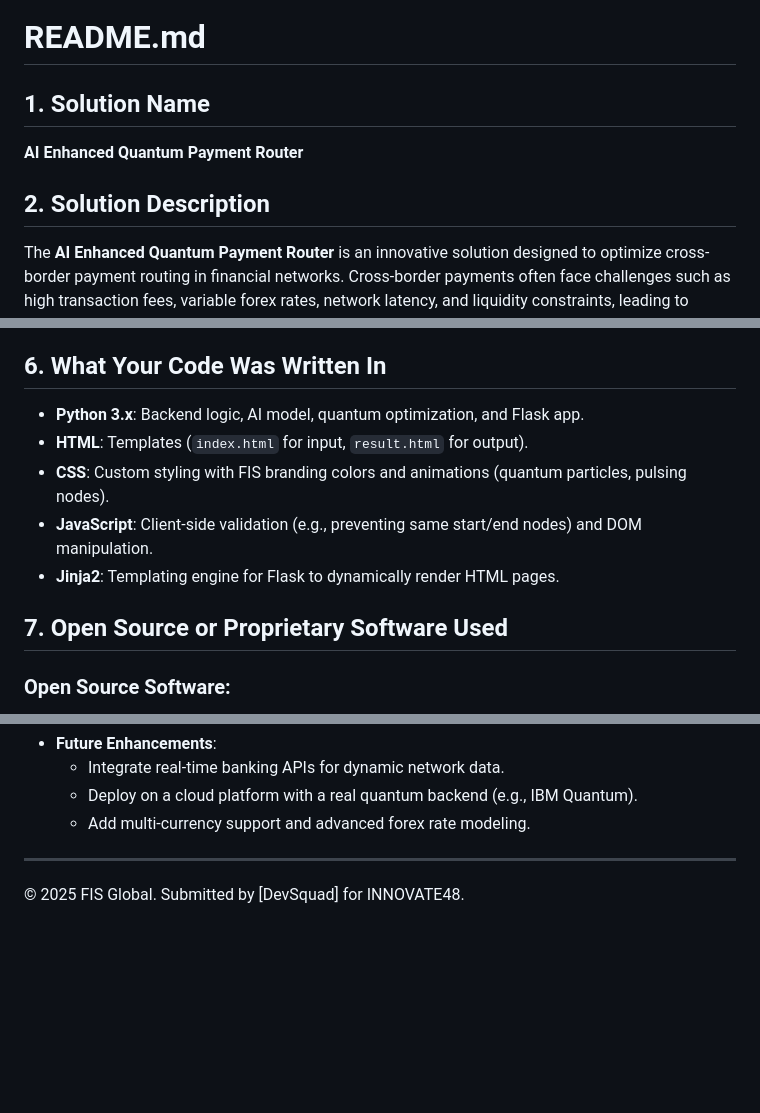
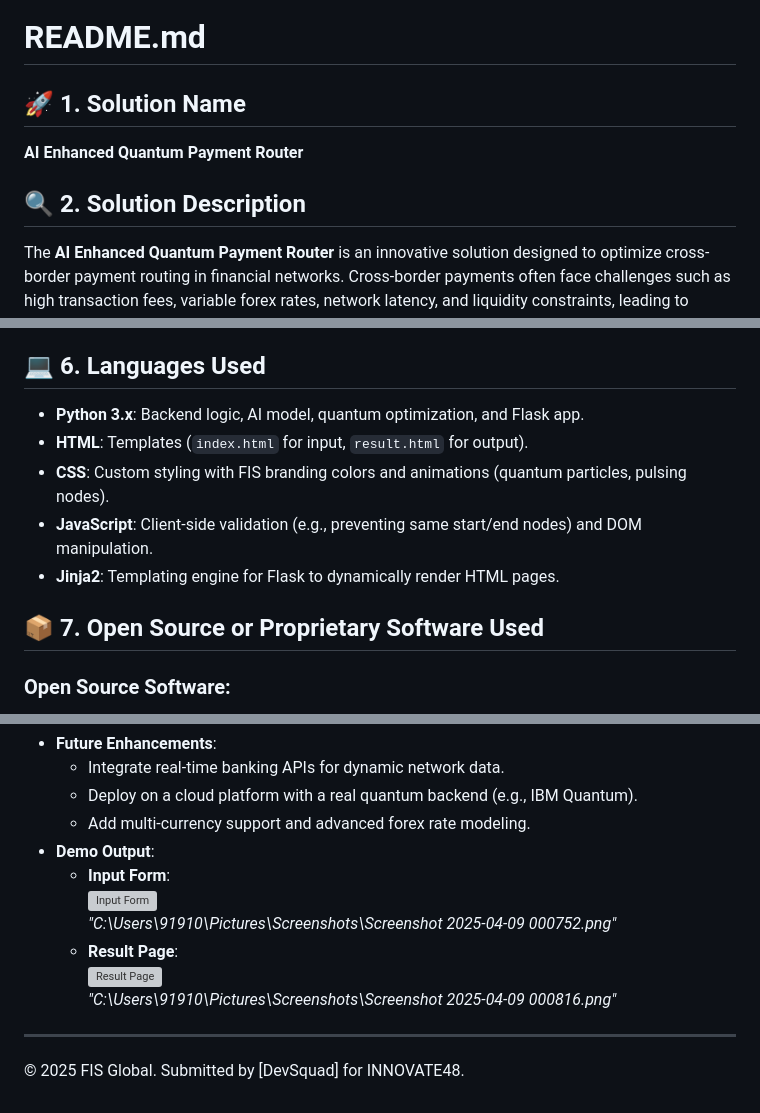
Before and after one commit to AmanGupta5555/AI-Enhanced-Quantum-Payment-Routing, a Markdown page: README.md, 3 parts joined by grey strips. Rendered like a GitHub page; blank space fills up the shorter version; grey boxes are pictures that could not be loaded.

```diff
--- a/README.md
+++ b/README.md
@@ -1,10 +1,10 @@
 # README.md
 
-## 1. Solution Name
+## :rocket: 1. Solution Name
 
 **AI Enhanced Quantum Payment Router**
 
-## 2. Solution Description
+## :mag: 2. Solution Description
 
 The **AI Enhanced Quantum Payment Router** is an innovative solution designed to optimize cross-border payment routing in financial networks. Cross-border payments often face challenges such as high transaction fees, variable forex rates, network latency, and liquidity constraints, leading to inefficiencies and increased costs for financial institutions and their clients. Traditional routing methods may not dynamically account for real-time network conditions or optimize across multiple factors simultaneously.
 
@@ -53,7 +53,7 @@ The code is designed to:
 - Handle real-world constraints like offline nodes (e.g., bank D is down) and insufficient liquidity, offering alternative paths when needed.
 - Serve as a proof-of-concept for integrating AI and quantum computing in financial routing systems.
 
-## 6. What Your Code Was Written In
+## :computer: 6. Languages Used
 
 - **Python 3.x**: Backend logic, AI model, quantum optimization, and Flask app.
 - **HTML**: Templates (`index.html` for input, `result.html` for output).
@@ -61,7 +61,7 @@ The code is designed to:
 - **JavaScript**: Client-side validation (e.g., preventing same start/end nodes) and DOM manipulation.
 - **Jinja2**: Templating engine for Flask to dynamically render HTML pages.
 
-## 7. Open Source or Proprietary Software Used
+## :package: 7. Open Source or Proprietary Software Used
 
 ### Open Source Software:
 - **TensorFlow**: Open-source machine learning framework (Apache 2.0 License).
@@ -100,7 +100,13 @@ The code is designed to:
   - Integrate real-time banking APIs for dynamic network data.
   - Deploy on a cloud platform with a real quantum backend (e.g., IBM Quantum).
   - Add multi-currency support and advanced forex rate modeling.
-
+- **Demo Output**:
+  - **Input Form**:
+    ![Input Form](https://via.placeholder.com/600x400.png?text=Input+Form+Image)
+    *"C:\Users\91910\Pictures\Screenshots\Screenshot 2025-04-09 000752.png"*
+  - **Result Page**:
+    ![Result Page](https://via.placeholder.com/600x400.png?text=Result+Page+Image)
+    *"C:\Users\91910\Pictures\Screenshots\Screenshot 2025-04-09 000816.png"*
 ---
 
 © 2025 FIS Global. Submitted by [DevSquad] for INNOVATE48.
```
Also changed, not shown: other parts of README.md (+4 -4 lines).
